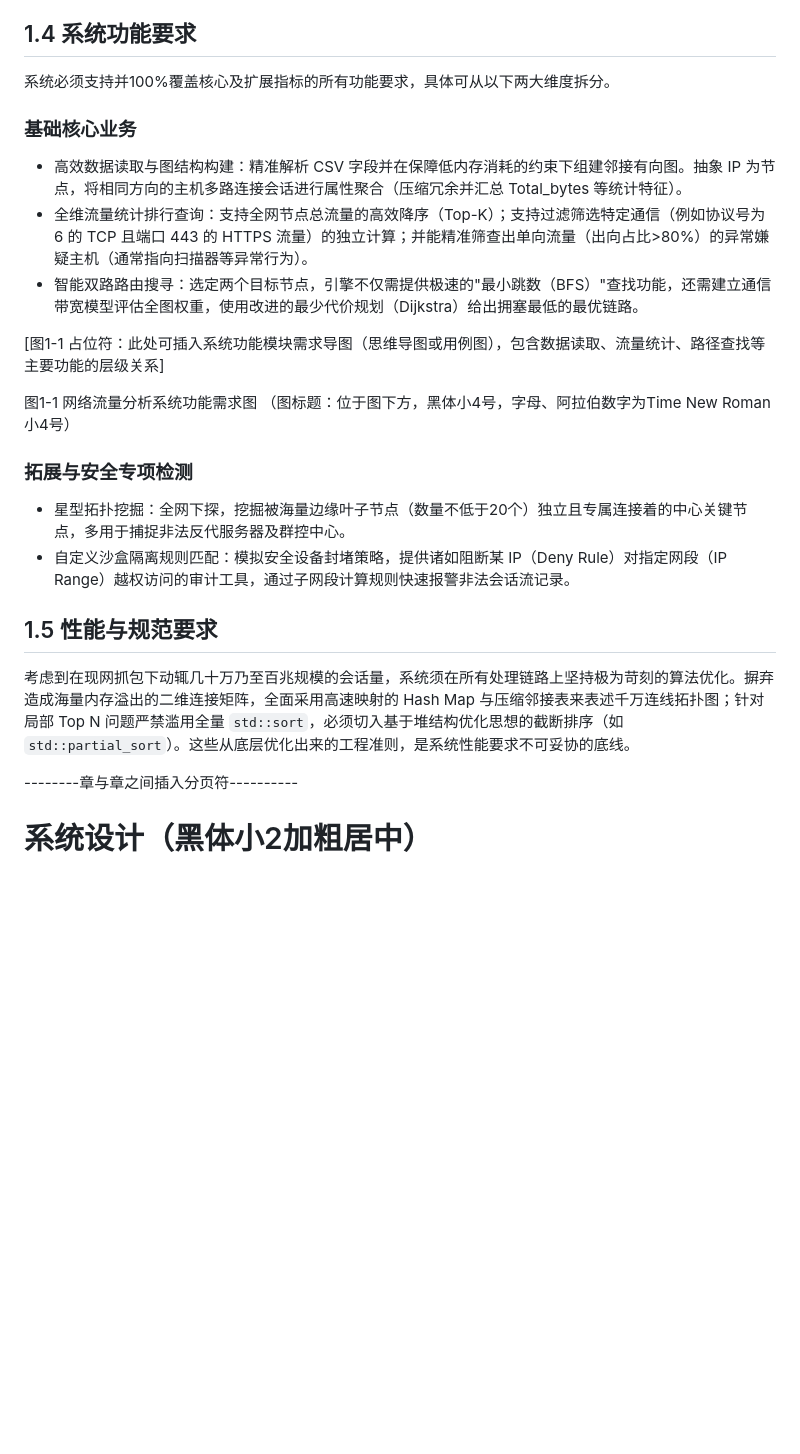
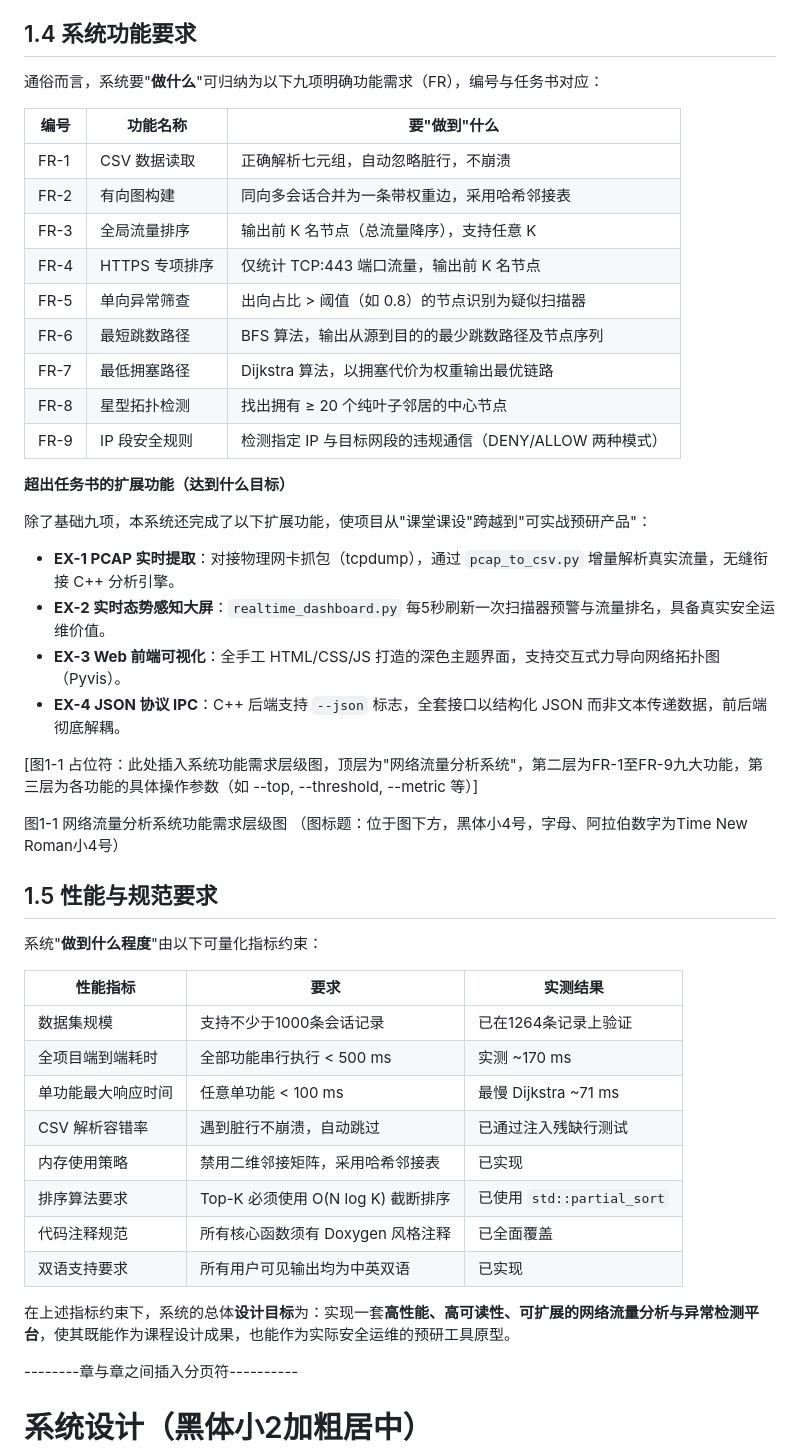
Before and after one commit to DelicateNorman/HUST_Network-traffic-analysis, a Markdown page: Experiment_Report_Final.md, the part around one of its changes. Drawn GitHub-style; blank space fills up the shorter version.

Commit message:
docs(report): restructure §1.4, §1.5 with quantifiable targets; rewrite appendix 2 with creativity.md

```diff
--- a/Experiment_Report_Final.md
+++ b/Experiment_Report_Final.md
@@ -99,24 +99,51 @@
 3. **态势感知前端可视化 (GUI)**：提供极具高级感和专业性的暗黑主题网页界面（或交互大屏），能够通过按钮与图表直观呈现核心链路状态；必须支持通过绘图引擎（如 `Pyvis` 生成的力导向网络图 HTML）展现大规模拓扑节点的物理连通态，使用户能够拖动进行交互。
 
 ## 1.4 系统功能要求
-系统必须支持并100%覆盖核心及扩展指标的所有功能要求，具体可从以下两大维度拆分。
 
-### 基础核心业务
-* 高效数据读取与图结构构建：精准解析 CSV 字段并在保障低内存消耗的约束下组建邻接有向图。抽象 IP 为节点，将相同方向的主机多路连接会话进行属性聚合（压缩冗余并汇总 Total_bytes 等统计特征）。
-* 全维流量统计排行查询：支持全网节点总流量的高效降序（Top-K）；支持过滤筛选特定通信（例如协议号为 6 的 TCP 且端口 443 的 HTTPS 流量）的独立计算；并能精准筛查出单向流量（出向占比>80%）的异常嫌疑主机（通常指向扫描器等异常行为）。
-* 智能双路路由搜寻：选定两个目标节点，引擎不仅需提供极速的"最小跳数（BFS）"查找功能，还需建立通信带宽模型评估全图权重，使用改进的最少代价规划（Dijkstra）给出拥塞最低的最优链路。
+通俗而言，系统要"**做什么**"可归纳为以下九项明确功能需求（FR），编号与任务书对应：
 
-[图1-1 占位符：此处可插入系统功能模块需求导图（思维导图或用例图），包含数据读取、流量统计、路径查找等主要功能的层级关系]
+| 编号 | 功能名称 | 要"做到"什么 |
+| --- | --- | --- |
+| FR-1 | CSV 数据读取 | 正确解析七元组，自动忽略脏行，不崩溃 |
+| FR-2 | 有向图构建 | 同向多会话合并为一条带权重边，采用哈希邻接表 |
+| FR-3 | 全局流量排序 | 输出前 K 名节点（总流量降序），支持任意 K |
+| FR-4 | HTTPS 专项排序 | 仅统计 TCP:443 端口流量，输出前 K 名节点 |
+| FR-5 | 单向异常筛查 | 出向占比 > 阈值（如 0.8）的节点识别为疑似扫描器 |
+| FR-6 | 最短跳数路径 | BFS 算法，输出从源到目的的最少跳数路径及节点序列 |
+| FR-7 | 最低拥塞路径 | Dijkstra 算法，以拥塞代价为权重输出最优链路 |
+| FR-8 | 星型拓扑检测 | 找出拥有 ≥ 20 个纯叶子邻居的中心节点 |
+| FR-9 | IP 段安全规则 | 检测指定 IP 与目标网段的违规通信（DENY/ALLOW 两种模式） |
 
-图1-1 网络流量分析系统功能需求图
+**超出任务书的扩展功能（达到什么目标）**
+
+除了基础九项，本系统还完成了以下扩展功能，使项目从"课堂课设"跨越到"可实战预研产品"：
+
+* **EX-1 PCAP 实时提取**：对接物理网卡抓包（tcpdump），通过 `pcap_to_csv.py` 增量解析真实流量，无缝衔接 C++ 分析引擎。
+* **EX-2 实时态势感知大屏**：`realtime_dashboard.py` 每5秒刷新一次扫描器预警与流量排名，具备真实安全运维价值。
+* **EX-3 Web 前端可视化**：全手工 HTML/CSS/JS 打造的深色主题界面，支持交互式力导向网络拓扑图（Pyvis）。
+* **EX-4 JSON 协议 IPC**：C++ 后端支持 `--json` 标志，全套接口以结构化 JSON 而非文本传递数据，前后端彻底解耦。
+
+[图1-1 占位符：此处插入系统功能需求层级图，顶层为"网络流量分析系统"，第二层为FR-1至FR-9九大功能，第三层为各功能的具体操作参数（如 --top, --threshold, --metric 等）]
+
+图1-1 网络流量分析系统功能需求层级图
 （图标题：位于图下方，黑体小4号，字母、阿拉伯数字为Time New Roman小4号）
 
-### 拓展与安全专项检测
-* 星型拓扑挖掘：全网下探，挖掘被海量边缘叶子节点（数量不低于20个）独立且专属连接着的中心关键节点，多用于捕捉非法反代服务器及群控中心。
-* 自定义沙盒隔离规则匹配：模拟安全设备封堵策略，提供诸如阻断某 IP（Deny Rule）对指定网段（IP Range）越权访问的审计工具，通过子网段计算规则快速报警非法会话流记录。
+## 1.5 性能与规范要求
 
-## 1.5 性能与规范要求
-考虑到在现网抓包下动辄几十万乃至百兆规模的会话量，系统须在所有处理链路上坚持极为苛刻的算法优化。摒弃造成海量内存溢出的二维连接矩阵，全面采用高速映射的 Hash Map 与压缩邻接表来表述千万连线拓扑图；针对局部 Top N 问题严禁滥用全量 `std::sort`，必须切入基于堆结构优化思想的截断排序（如 `std::partial_sort`）。这些从底层优化出来的工程准则，是系统性能要求不可妥协的底线。
+系统"**做到什么程度**"由以下可量化指标约束：
+
+| 性能指标 | 要求 | 实测结果 |
+| --- | --- | --- |
+| 数据集规模 | 支持不少于1000条会话记录 | 已在1264条记录上验证 |
+| 全项目端到端耗时 | 全部功能串行执行 < 500 ms | 实测 ~170 ms |
+| 单功能最大响应时间 | 任意单功能 < 100 ms | 最慢 Dijkstra ~71 ms |
+| CSV 解析容错率 | 遇到脏行不崩溃，自动跳过 | 已通过注入残缺行测试 |
+| 内存使用策略 | 禁用二维邻接矩阵，采用哈希邻接表 | 已实现 |
+| 排序算法要求 | Top-K 必须使用 O(N log K) 截断排序 | 已使用 `std::partial_sort` |
+| 代码注释规范 | 所有核心函数须有 Doxygen 风格注释 | 已全面覆盖 |
+| 双语支持要求 | 所有用户可见输出均为中英双语 | 已实现 |
+
+在上述指标约束下，系统的总体**设计目标**为：实现一套**高性能、高可读性、可扩展的网络流量分析与异常检测平台**，使其既能作为课程设计成果，也能作为实际安全运维的预研工具原型。
 
 --------章与章之间插入分页符----------
 
```
Also changed, not shown: other parts of Experiment_Report_Final.md (+45 -1 lines).
